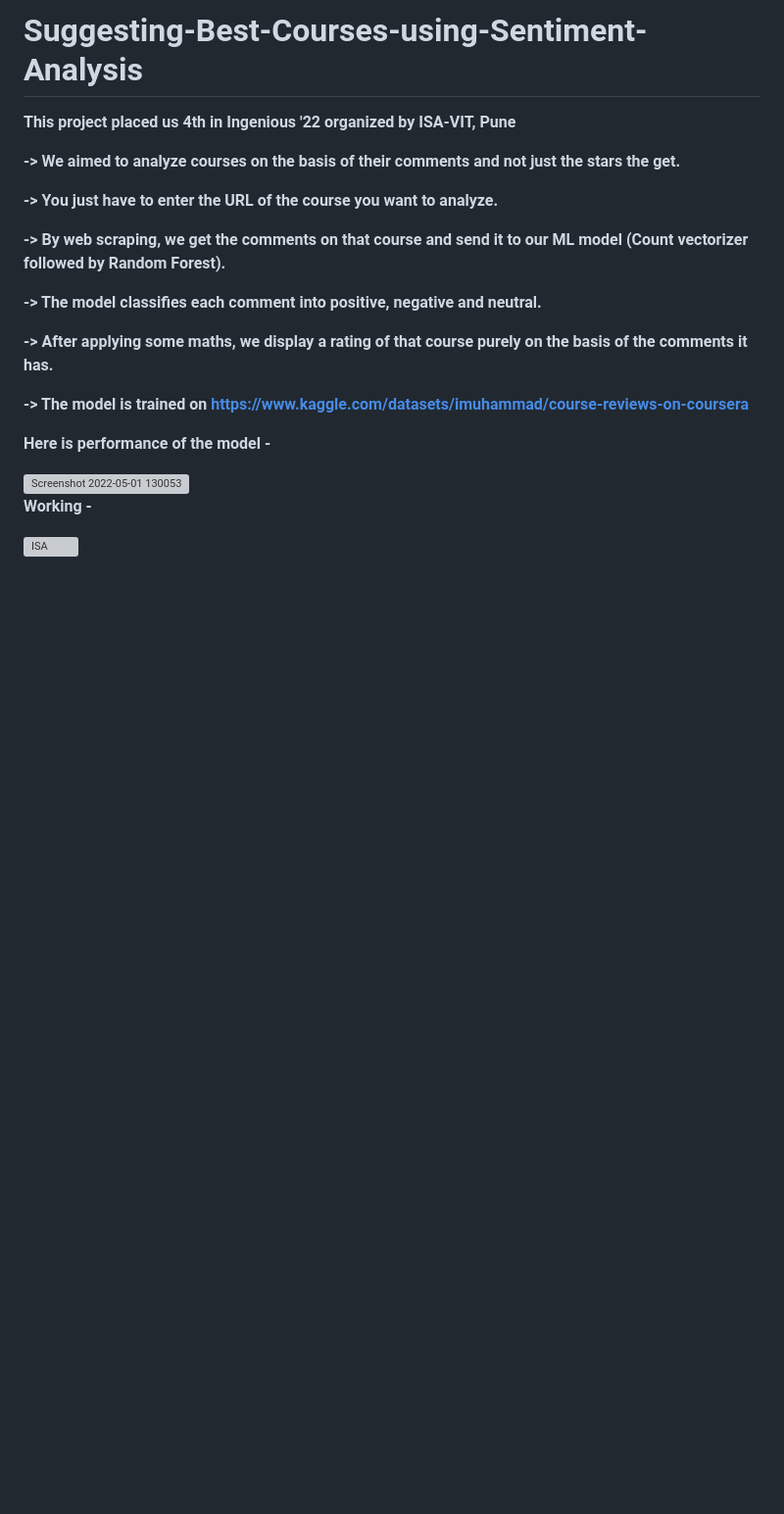
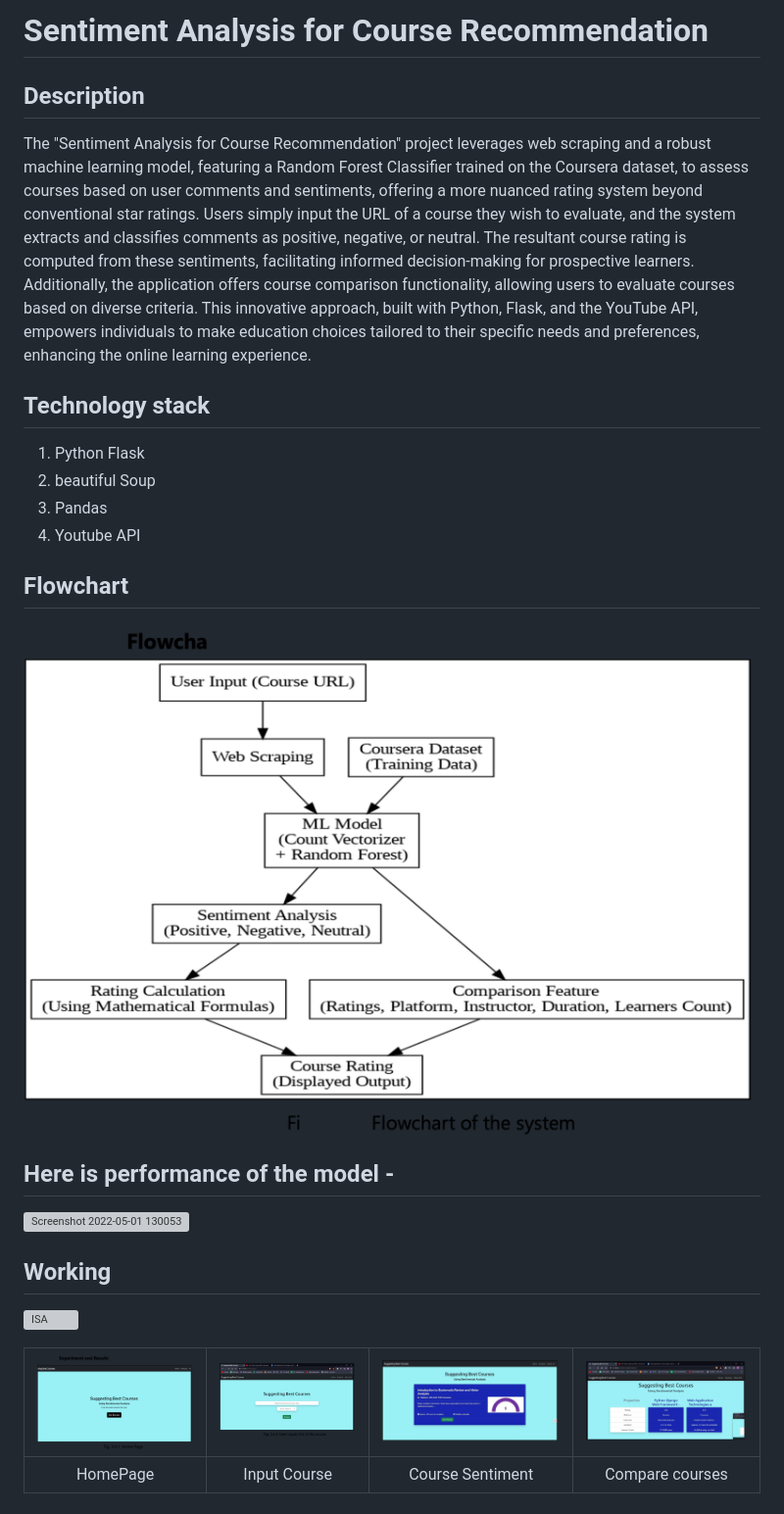
Before and after one commit to Hasnain01-hub/Course-Sentiment-Analysis, a Markdown page: README.md, the part around the change. Shown: that part at 98% size. Drawn GitHub-style; pictures changed too: working/compare-course.png (added), working/coursera.png (added), working/flowchart.png (added); blank space fills up the shorter version; grey boxes are pictures that could not be loaded.

```diff
--- a/README.md
+++ b/README.md
@@ -1,23 +1,28 @@
-# Suggesting-Best-Courses-using-Sentiment-Analysis
+# Sentiment Analysis for Course Recommendation
 
-**This project placed us 4th in Ingenious '22 organized by ISA-VIT, Pune**
+## Description
 
-**-> We aimed to analyze courses on the basis of their comments and not just the stars the get.**
+The "Sentiment Analysis for Course Recommendation" project leverages web scraping and a robust machine learning model, featuring a Random Forest Classifier trained on the Coursera dataset, to assess courses based on user comments and sentiments, offering a more nuanced rating system beyond conventional star ratings. Users simply input the URL of a course they wish to evaluate, and the system extracts and classifies comments as positive, negative, or neutral. The resultant course rating is computed from these sentiments, facilitating informed decision-making for prospective learners. Additionally, the application offers course comparison functionality, allowing users to evaluate courses based on diverse criteria. This innovative approach, built with Python, Flask, and the YouTube API, empowers individuals to make education choices tailored to their specific needs and preferences, enhancing the online learning experience.
 
-**-> You just have to enter the URL of the course you want to analyze.**
+## Technology stack
 
-**-> By web scraping, we get the comments on that course and send it to our ML model (Count vectorizer followed by Random Forest).**
+1. Python Flask
+2. beautiful Soup
+3. Pandas
+4. Youtube API
 
-**-> The model classifies each comment into positive, negative and neutral.**
+## Flowchart
 
-**-> After applying some maths, we display a rating of that course purely on the basis of the comments it has.**
+<img src="./working/flowchart.png" width="1000">
 
-**-> The model is trained on https://www.kaggle.com/datasets/imuhammad/course-reviews-on-coursera**
-
-**Here is performance of the model -**
+## Here is performance of the model -
 
 <img width="350" alt="Screenshot 2022-05-01 130053" src="https://user-images.githubusercontent.com/76464970/166136606-f5783a32-0e55-49ec-a039-1099fbc10e52.png">
 
-**Working -**
+## Working
 
 ![ISA](https://user-images.githubusercontent.com/76464970/166136619-cd8c02de-2ed2-49e2-a048-d9ad5c28f659.gif)
+
+| <img src="working/home.png" > | <img src="working/platform.png"> | <img src="working/coursera.png" > | <img src="working/compare-course.png"> |
+| :---------------------------: | :------------------------------: | :-------------------------------: | :------------------------------------: |
+|           HomePage            |           Input Course           |         Course Sentiment          |            Compare courses             |
```
Also changed, not shown: 1 other file.
